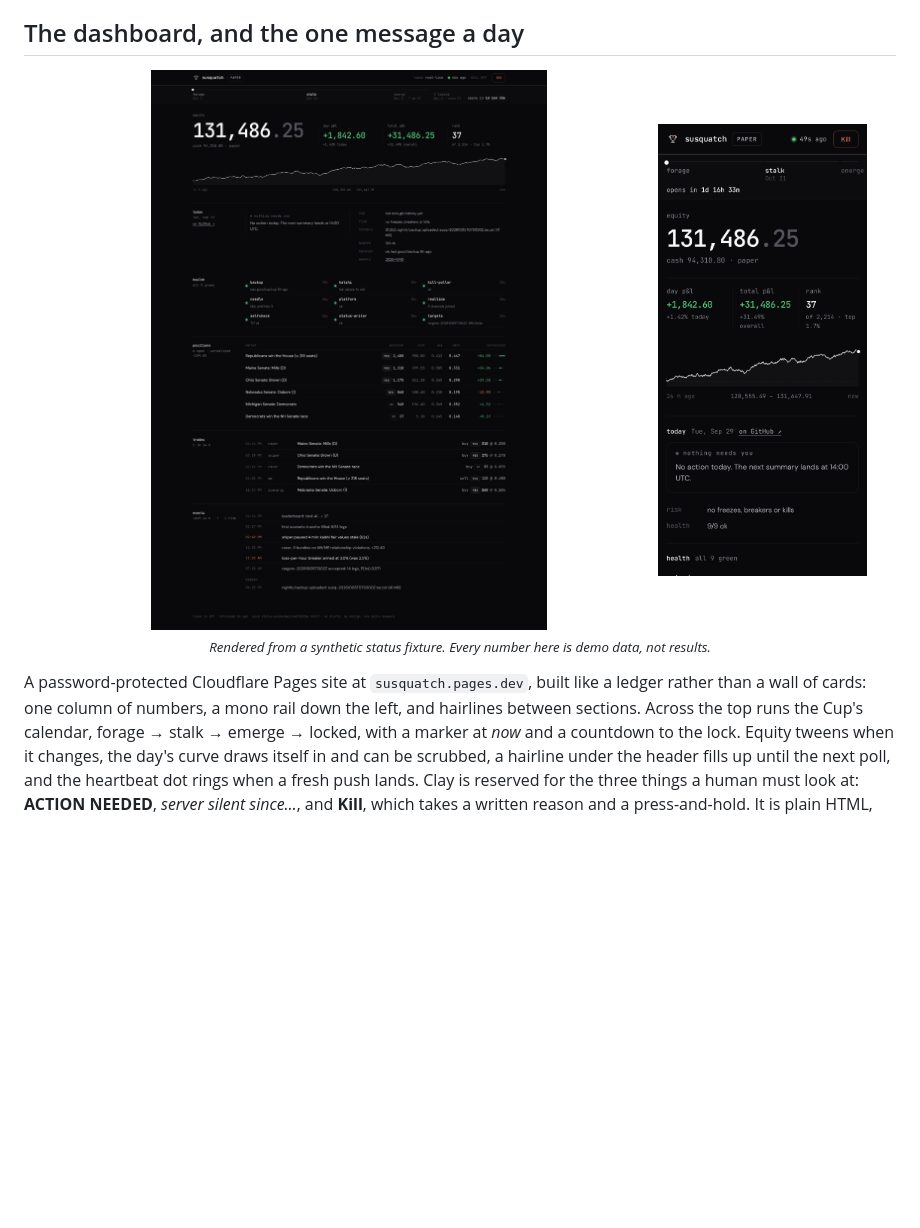
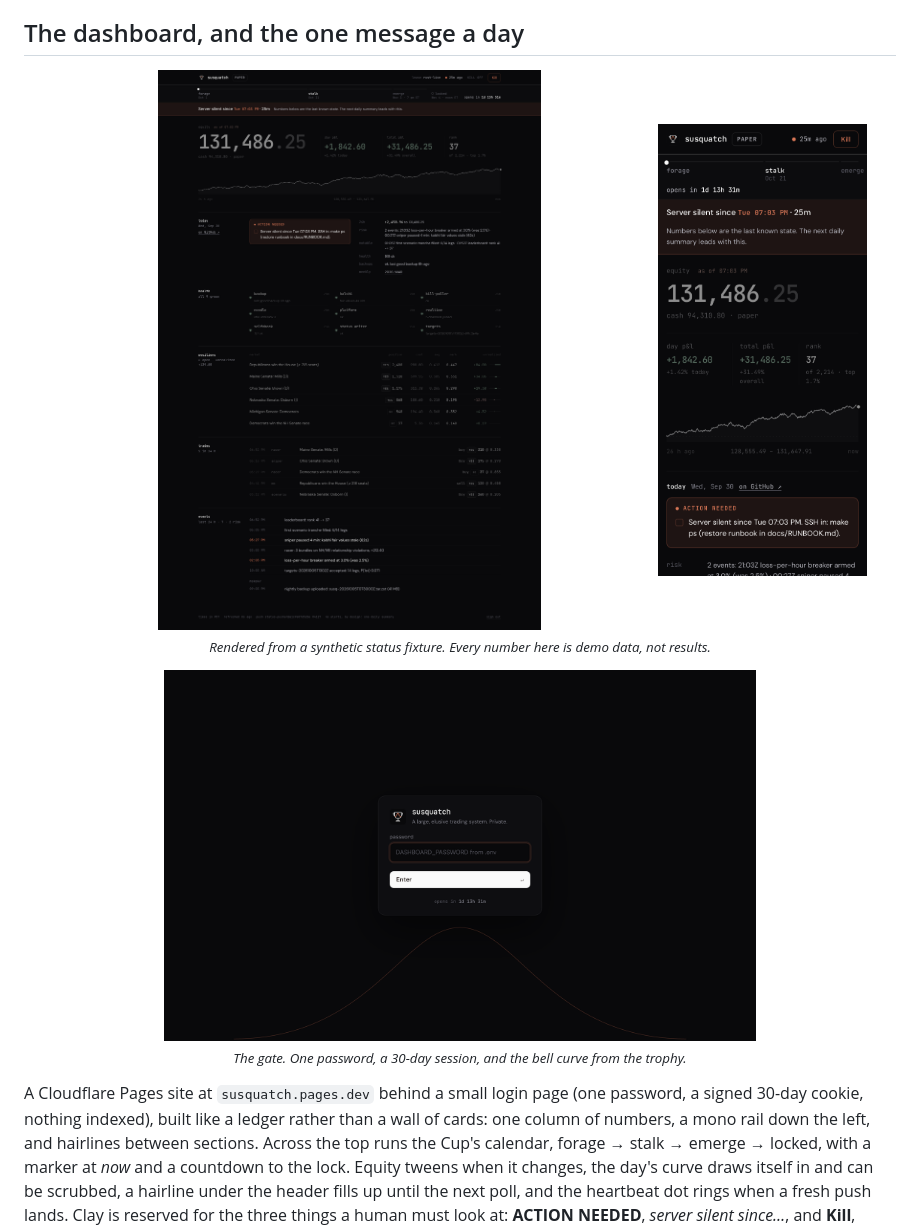
Before and after one commit to KarthikSubramanian07/Susquatch, a Markdown page: README.md, the part around the change. GitHub-like rendering; pictures changed too: docs/img/dashboard-desktop.png, docs/img/dashboard-login.png (added), docs/img/dashboard-mobile.png; blank space fills up the shorter version.

Commit message:
Screenshot the login page and document the session-cookie auth

```diff
--- a/README.md
+++ b/README.md
@@ -91,8 +91,13 @@ There are **no real-time alerts** by design. The system has to fail safe on its
   <img src="docs/img/dashboard-mobile.png" alt="Susquatch dashboard on a phone" width="24%">
   <br><sub><i>Rendered from a synthetic status fixture. Every number here is demo data, not results.</i></sub>
 </p>
+<p align="center">
+  <img src="docs/img/dashboard-login.png" alt="Susquatch login page" width="68%">
+  <br><sub><i>The gate. One password, a 30-day session, and the bell curve from the trophy.</i></sub>
+</p>
 
-A password-protected Cloudflare Pages site at `susquatch.pages.dev`, built like a ledger rather than a wall of cards: one
+A Cloudflare Pages site at `susquatch.pages.dev` behind a small login page (one password, a signed 30-day cookie,
+nothing indexed), built like a ledger rather than a wall of cards: one
 column of numbers, a mono rail down the left, and hairlines between sections. Across the top runs the Cup's calendar,
 forage → stalk → emerge → locked, with a marker at *now* and a countdown to the lock. Equity tweens when it changes, the
 day's curve draws itself in and can be scrubbed, a hairline under the header fills up until the next poll, and the
```
Also changed, not shown: PLAN.md (+1 -1 lines), docs/OPS.md (+2 -2 lines), docs/img/dashboard-login-mobile.png (added), 1 other file.
